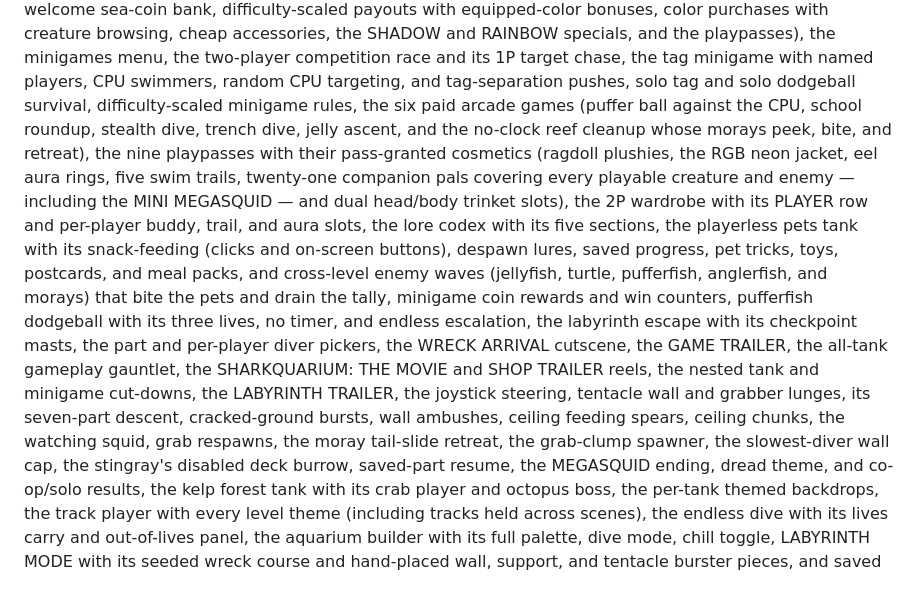
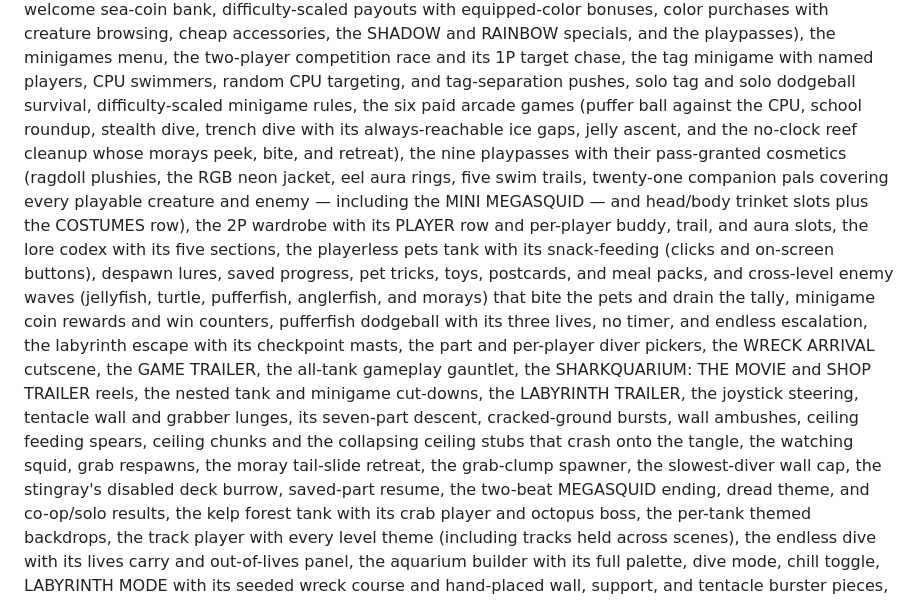
Before and after one commit to napramirez/sharkquarium, a Markdown page: README.md, the part around the change. Drawn GitHub-style.

Commit message:
Sync the README verification summary with the new features

```diff
--- a/README.md
+++ b/README.md
@@ -126,12 +126,13 @@ menu, the two-player competition race and its 1P target chase, the tag minigame
 named players, CPU
 swimmers, random CPU targeting, and tag-separation pushes, solo tag and solo dodgeball
 survival, difficulty-scaled minigame rules, the six paid arcade games (puffer ball
-against the CPU, school roundup, stealth dive, trench dive, jelly ascent, and the
+against the CPU, school roundup, stealth dive, trench dive with its always-reachable ice
+gaps, jelly ascent, and the
 no-clock reef cleanup whose morays peek, bite, and retreat), the nine playpasses with their
 pass-granted cosmetics (ragdoll plushies, the RGB neon jacket, eel aura rings, five swim
 trails, twenty-one companion pals covering every playable creature and enemy —
-including the MINI MEGASQUID — and dual
-head/body trinket slots), the 2P wardrobe with its PLAYER row and per-player buddy,
+including the MINI MEGASQUID — and
+head/body trinket slots plus the COSTUMES row), the 2P wardrobe with its PLAYER row and per-player buddy,
 trail, and aura slots, the lore codex with its five sections, the playerless pets tank
 with its snack-feeding (clicks and on-screen buttons),
 despawn lures, saved progress, pet tricks, toys, postcards, and meal packs, and
@@ -139,8 +140,8 @@ cross-level enemy waves (jellyfish, turtle, pufferfish, anglerfish, and morays)
 coin rewards and win counters, pufferfish dodgeball with
 its three lives, no timer, and endless escalation, the labyrinth escape with its
 checkpoint masts, the part and per-player diver pickers, the WRECK ARRIVAL cutscene, the GAME TRAILER, the all-tank gameplay gauntlet, the SHARKQUARIUM: THE MOVIE and SHOP TRAILER reels, the nested tank and minigame cut-downs, the LABYRINTH TRAILER, the joystick steering, tentacle wall and grabber lunges, its seven-part descent,
-cracked-ground bursts, wall ambushes, ceiling feeding spears, ceiling chunks, the watching
-squid, grab respawns, the moray tail-slide retreat, the grab-clump spawner, the slowest-diver wall cap, the stingray's disabled deck burrow, saved-part resume, the MEGASQUID ending, dread theme, and
+cracked-ground bursts, wall ambushes, ceiling feeding spears, ceiling chunks and the collapsing ceiling stubs that crash onto the tangle, the watching
+squid, grab respawns, the moray tail-slide retreat, the grab-clump spawner, the slowest-diver wall cap, the stingray's disabled deck burrow, saved-part resume, the two-beat MEGASQUID ending, dread theme, and
 co-op/solo
 results, the kelp forest tank with its crab
 player and octopus boss, the per-tank themed backdrops, the track player with every level theme
```
